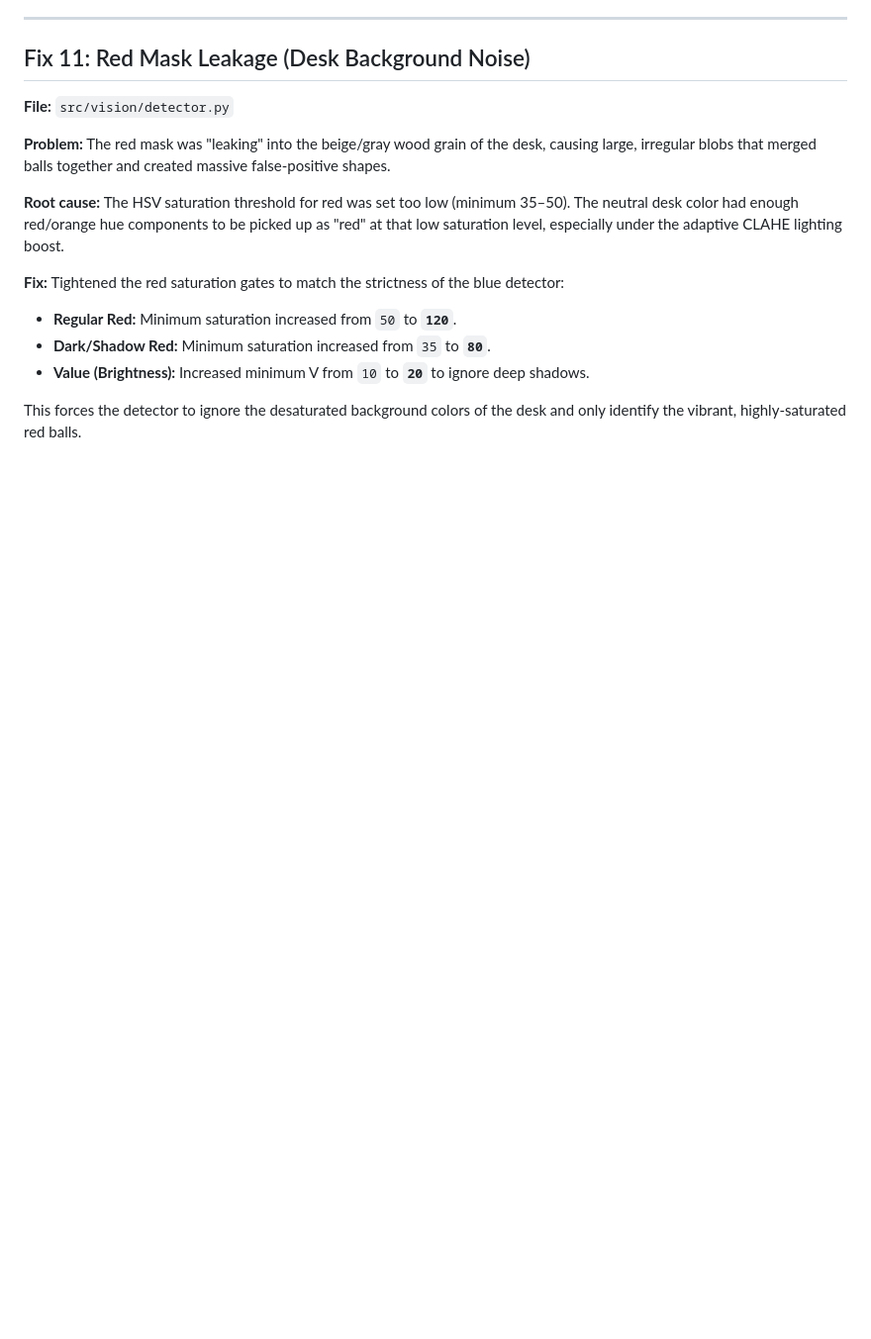
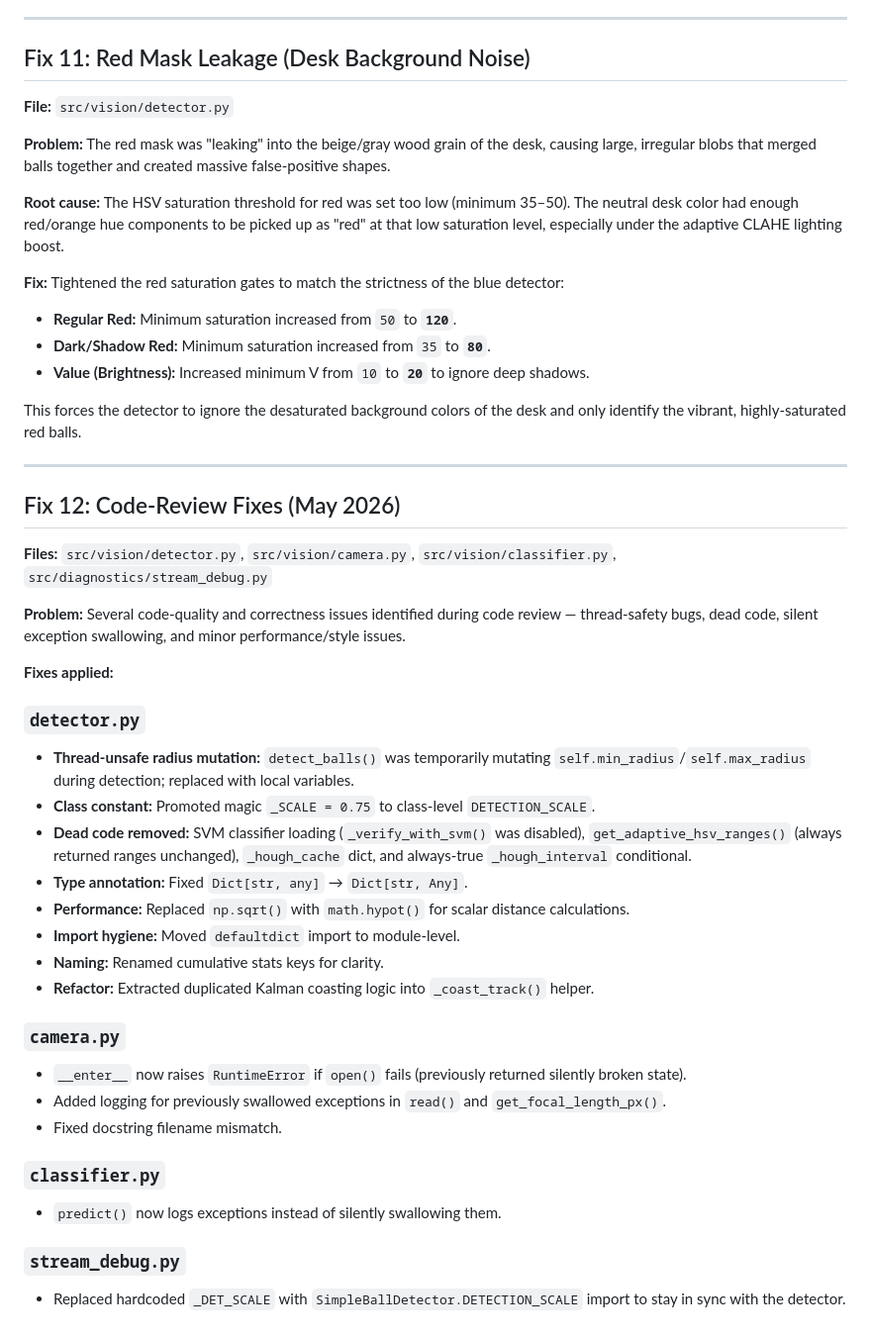
Before and after one commit to saywha90/Bachelor_prosjekt, a Markdown page: docs/vision-history.md, the part around the change. Shown at 99% size. Rendered like a GitHub page; blank space fills up the shorter version.

Commit message:
refactor: address code-review fixes across vision modules
Apply code-review fixes to detector, camera, classifier, and stream_debug
modules to improve thread-safety, correctness, and code quality.

- detector.py: replace thread-unsafe radius mutation with local vars,
  promote `_SCALE` to class-level `DETECTION_SCALE`, remove dead SVM/
  cache code, fix `Dict[str, any]` typing, swap `np.sqrt` for
  `math.hypot`, hoist `defaultdict` import, rename cumulative stats
  keys, and extract `_coast_track()` helper for Kalman coasting.
- camera.py: raise `RuntimeError` from `__enter__` on open failure,
  log previously swallowed exceptions in `read()` and
  `get_focal_length_px()`, and fix docstring filename.
- classifier.py: log exceptions in `predict()` instead of swallowing.
- stream_debug.py: import `SimpleBallDetector.DETECTION_SCALE` instead
  of hardcoding `_DET_SCALE` to keep scale in sync with the detector.

```diff
--- a/docs/vision-history.md
+++ b/docs/vision-history.md
@@ -168,3 +168,38 @@ Display size constants centralized in `DISPLAY_W, DISPLAY_H`.
 - **Value (Brightness):** Increased minimum V from `10` to **`20`** to ignore deep shadows.
 
 This forces the detector to ignore the desaturated background colors of the desk and only identify the vibrant, highly-saturated red balls.
+
+---
+
+## Fix 12: Code-Review Fixes (May 2026)
+
+**Files:** `src/vision/detector.py`, `src/vision/camera.py`, `src/vision/classifier.py`, `src/diagnostics/stream_debug.py`
+
+**Problem:** Several code-quality and correctness issues identified during code review — thread-safety bugs, dead code, silent exception swallowing, and minor performance/style issues.
+
+**Fixes applied:**
+
+### `detector.py`
+
+- **Thread-unsafe radius mutation:** `detect_balls()` was temporarily mutating `self.min_radius`/`self.max_radius` during detection; replaced with local variables.
+- **Class constant:** Promoted magic `_SCALE = 0.75` to class-level `DETECTION_SCALE`.
+- **Dead code removed:** SVM classifier loading (`_verify_with_svm()` was disabled), `get_adaptive_hsv_ranges()` (always returned ranges unchanged), `_hough_cache` dict, and always-true `_hough_interval` conditional.
+- **Type annotation:** Fixed `Dict[str, any]` → `Dict[str, Any]`.
+- **Performance:** Replaced `np.sqrt()` with `math.hypot()` for scalar distance calculations.
+- **Import hygiene:** Moved `defaultdict` import to module-level.
+- **Naming:** Renamed cumulative stats keys for clarity.
+- **Refactor:** Extracted duplicated Kalman coasting logic into `_coast_track()` helper.
+
+### `camera.py`
+
+- `__enter__` now raises `RuntimeError` if `open()` fails (previously returned silently broken state).
+- Added logging for previously swallowed exceptions in `read()` and `get_focal_length_px()`.
+- Fixed docstring filename mismatch.
+
+### `classifier.py`
+
+- `predict()` now logs exceptions instead of silently swallowing them.
+
+### `stream_debug.py`
+
+- Replaced hardcoded `_DET_SCALE` with `SimpleBallDetector.DETECTION_SCALE` import to stay in sync with the detector.
```
